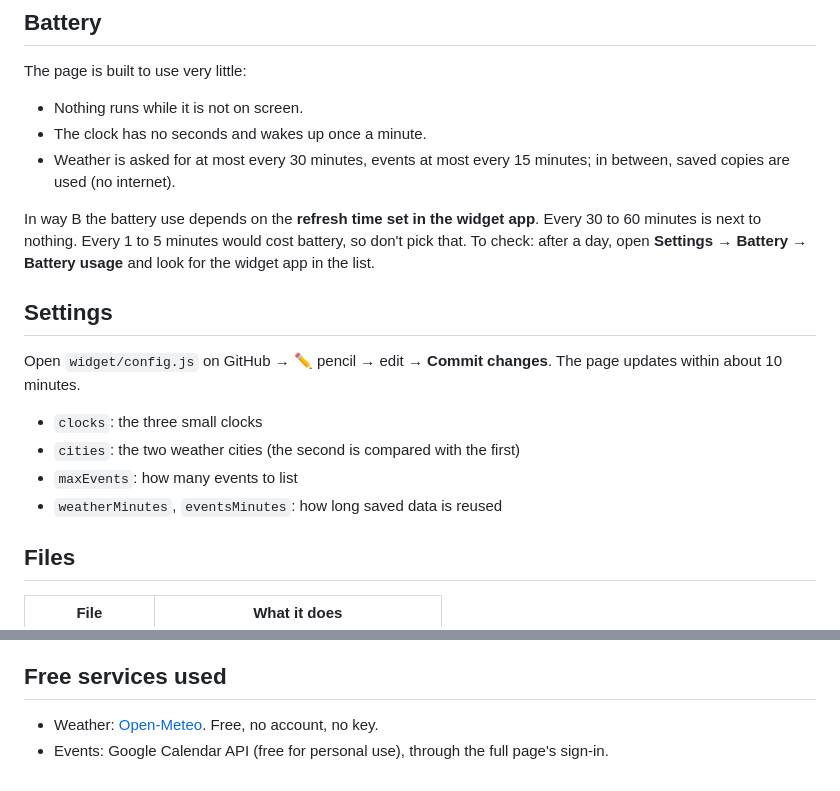
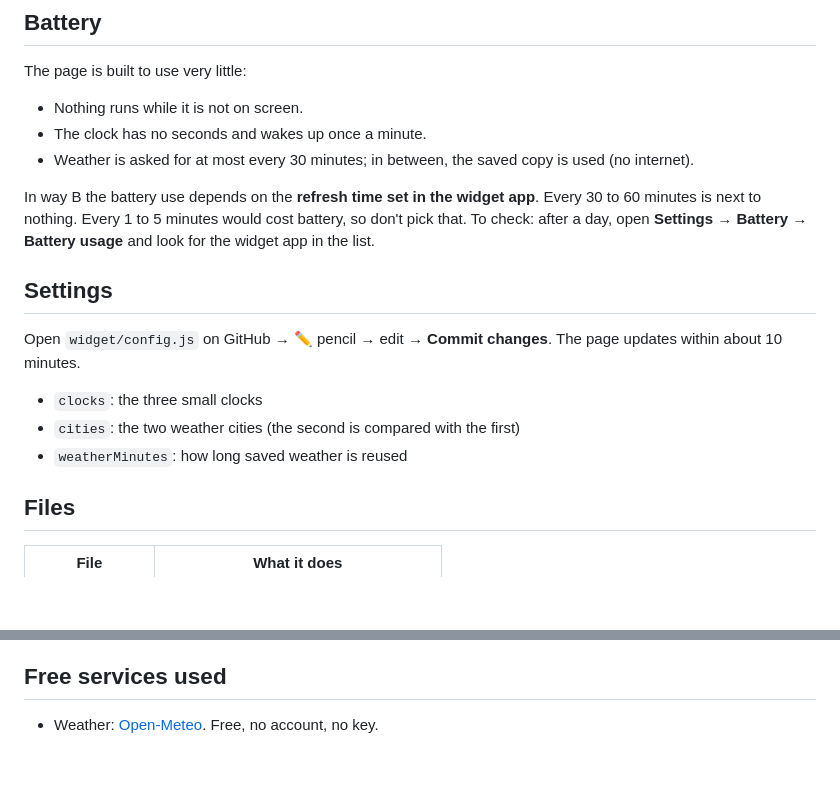
Before and after one commit to anishimori123/landing-page, a Markdown page: widget/README.md, 2 parts joined by grey strips. Rendered like a GitHub page; blank space fills up the shorter version.

```diff
--- a/widget/README.md
+++ b/widget/README.md
@@ -43,7 +42,7 @@ Android widgets can only be made by apps, so this needs a helper app from the Pl
 The page is built to use very little:
 - Nothing runs while it is not on screen.
 - The clock has no seconds and wakes up once a minute.
-- Weather is asked for at most every 30 minutes, events at most every 15 minutes; in between, saved copies are used (no internet).
+- Weather is asked for at most every 30 minutes; in between, the saved copy is used (no internet).
 
 In way B the battery use depends on the **refresh time set in the widget app**. Every 30 to 60 minutes is next to nothing. Every 1 to 5 minutes would cost battery, so don't pick that.
 To check: after a day, open **Settings → Battery → Battery usage** and look for the widget app in the list.
@@ -52,8 +51,7 @@ To check: after a day, open **Settings → Battery → Battery usage** and look
 Open `widget/config.js` on GitHub → ✏️ pencil → edit → **Commit changes**. The page updates within about 10 minutes.
 - `clocks`: the three small clocks
 - `cities`: the two weather cities (the second is compared with the first)
-- `maxEvents`: how many events to list
-- `weatherMinutes`, `eventsMinutes`: how long saved data is reused
+- `weatherMinutes`: how long saved weather is reused
 
 ## Files
 | File | What it does |
@@ -67,4 +65,3 @@ Open `widget/config.js` on GitHub → ✏️ pencil → edit → **Commit change
 
 ## Free services used
 - Weather: [Open-Meteo](https://open-meteo.com/). Free, no account, no key.
-- Events: Google Calendar API (free for personal use), through the full page's sign-in.
```
Also changed, not shown: other parts of widget/README.md (+8 -9 lines), widget/CHANGELOG.md (+6 -0 lines), widget/preview.png, 4 other files.
